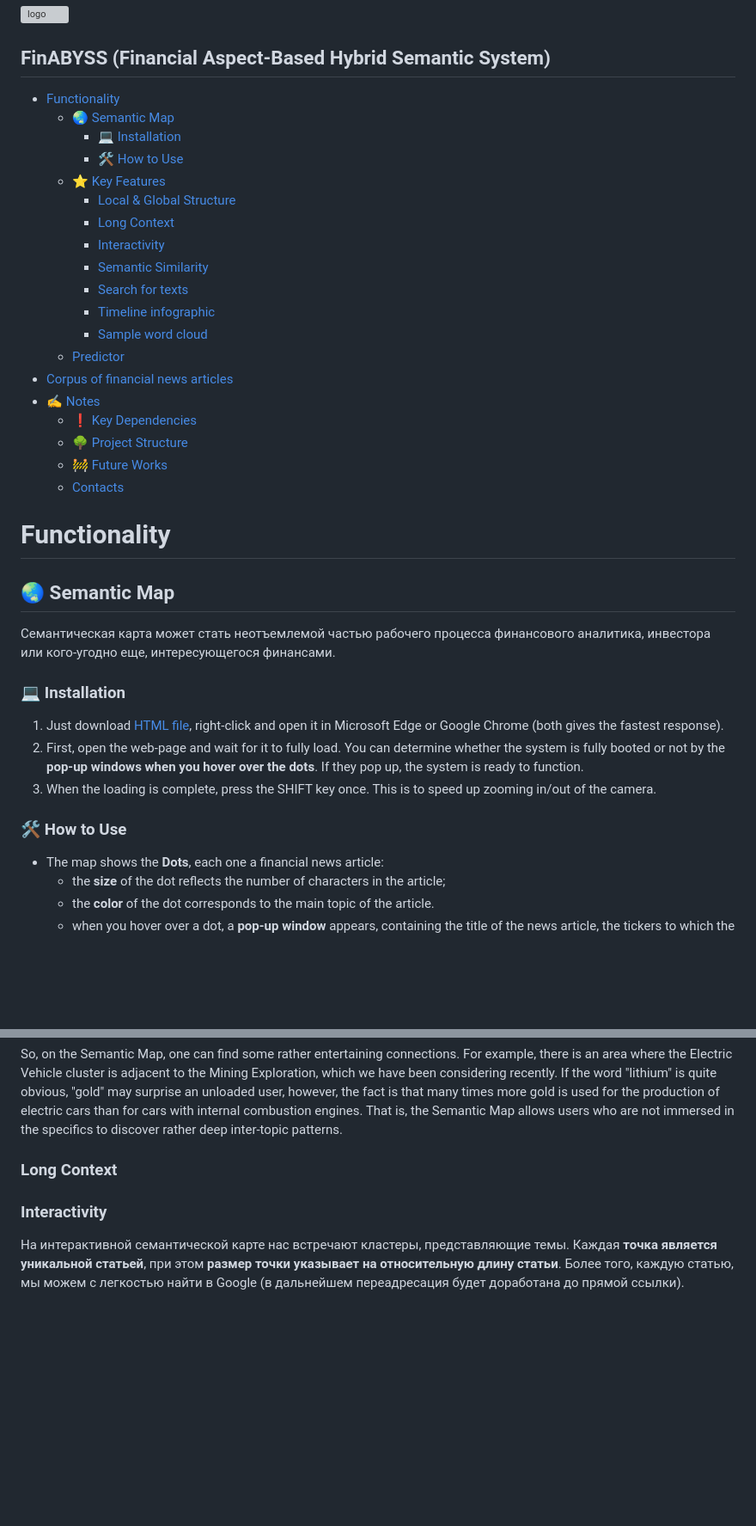
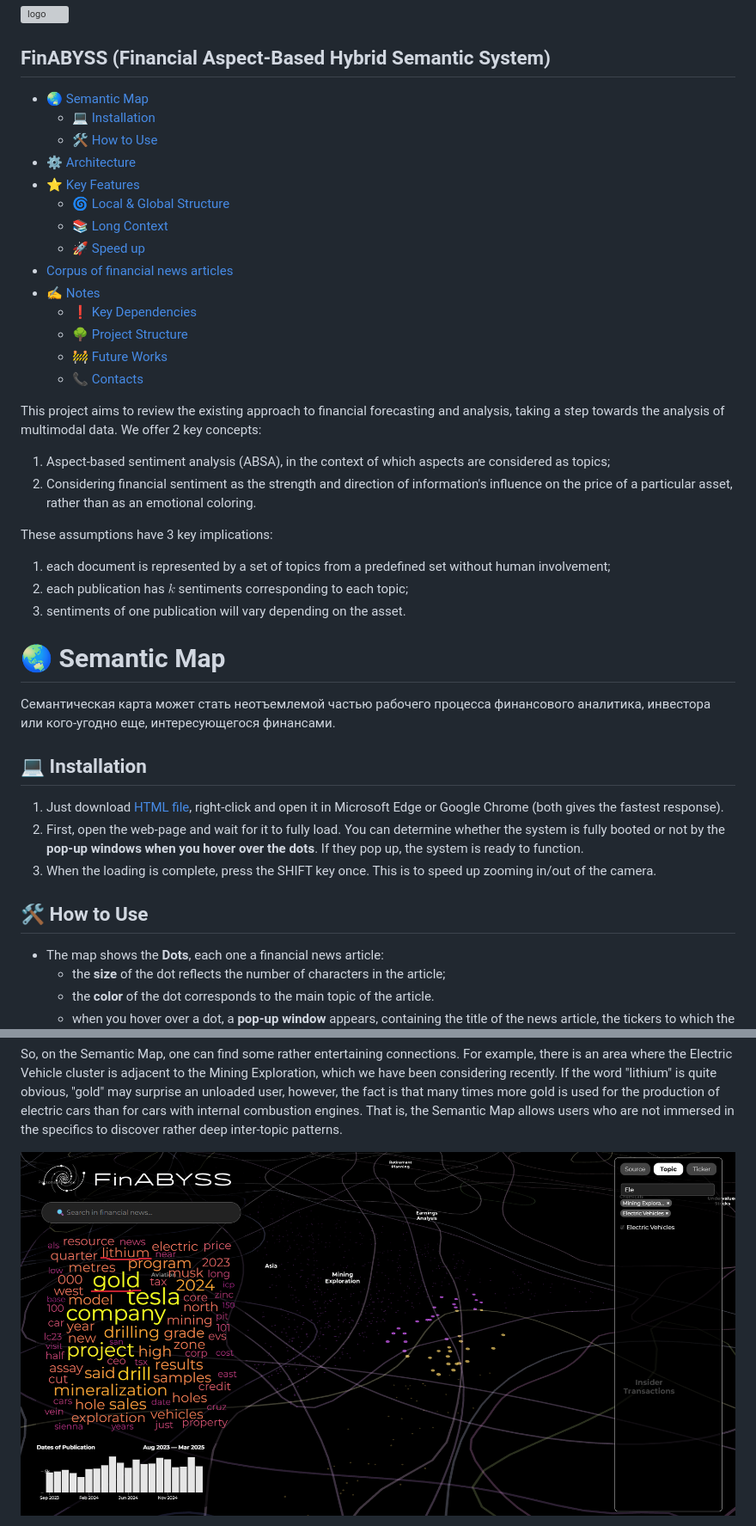
Before and after one commit to denisalpino/FinABYSS, a Markdown page: README.md, 2 parts joined by grey strips. Shown at 86% size. GitHub-like rendering; pictures changed too: docs/golden_finding.png (added); blank space fills up the shorter version; grey boxes are pictures that could not be loaded.

```diff
--- a/README.md
+++ b/README.md
@@ -2,36 +2,40 @@
 
 FinABYSS (Financial Aspect-Based Hybrid Semantic System)
 ---
-- [Functionality](#functionality)
-  - [🌏 Semantic Map](#-semantic-map)
-    - [💻 Installation](#-installation)
-    - [🛠 How to Use](#-how-to-use)
-  - [⭐️ Key Features](#️-key-features)
-    - [Local \& Global Structure](#local--global-structure)
-    - [Long Context](#long-context)
-    - [Interactivity](#interactivity)
-    - [Semantic Similarity](#semantic-similarity)
-    - [Search for texts](#search-for-texts)
-    - [Timeline infographic](#timeline-infographic)
-    - [Sample word cloud](#sample-word-cloud)
-  - [Predictor](#predictor)
+- [🌏 Semantic Map](#-semantic-map)
+  - [💻 Installation](#-installation)
+  - [🛠 How to Use](#-how-to-use)
+- [⚙️ Architecture](#️-architecture)
+- [⭐️ Key Features](#️-key-features)
+  - [🌀 Local \& Global Structure](#-local--global-structure)
+  - [📚 Long Context](#-long-context)
+  - [🚀 Speed up](#-speed-up)
 - [Corpus of financial news articles](#corpus-of-financial-news-articles)
 - [✍️ Notes](#️-notes)
   - [❗️ Key Dependencies](#️-key-dependencies)
   - [🌳 Project Structure](#-project-structure)
   - [🚧 Future Works](#-future-works)
-  - [Contacts](#contacts)
+  - [📞 Contacts](#-contacts)
 
-# Functionality
-## 🌏 Semantic Map
+
+This project aims to review the existing approach to financial forecasting and analysis, taking a step towards the analysis of multimodal data. We offer 2 key concepts:
+1. Aspect-based sentiment analysis (ABSA), in the context of which aspects are considered as topics;
+2. Considering financial sentiment as the strength and direction of information's influence on the price of a particular asset, rather than as an emotional coloring.
+
+These assumptions have 3 key implications:
+1. each document is represented by a set of topics from a predefined set without human involvement;
+2. each publication has $k$ sentiments corresponding to each topic;
+3. sentiments of one publication will vary depending on the asset.
+
+# 🌏 Semantic Map
 Семантическая карта может стать неотъемлемой частью рабочего процесса финансового аналитика, инвестора или кого-угодно еще, интересующегося финансами.
 
-### 💻 Installation
+## 💻 Installation
 1. Just download [HTML file](semantic_map.html), right-click and open it in Microsoft Edge or Google Chrome (both gives the fastest response).
 2. First, open the web-page and wait for it to fully load. You can determine whether the system is fully booted or not by the **pop-up windows when you hover over the dots**. If they pop up, the system is ready to function.
 3. When the loading is complete, press the SHIFT key once. This is to speed up zooming in/out of the camera.
 
-### 🛠 How to Use
+## 🛠 How to Use
 * The map shows the **Dots**, each one a financial news article:
   * the **size** of the dot reflects the number of characters in the article;
   * the **color** of the dot corresponds to the main topic of the article.
@@ -60,7 +74,5 @@ The same can be observed with the clusters of National Security, Cryptocurrency
 
 So, on the Semantic Map, one can find some rather entertaining connections. For example, there is an area where the Electric Vehicle cluster is adjacent to the Mining Exploration, which we have been considering recently. If the word "lithium" is quite obvious, "gold" may surprise an unloaded user, however, the fact is that many times more gold is used for the production of electric cars than for cars with internal combustion engines. That is, the Semantic Map allows users who are not immersed in the specifics to discover rather deep inter-topic patterns.
 
-### Long Context
-### Interactivity
-На интерактивной семантической карте нас встречают кластеры, представляющие темы. Каждая **точка является уникальной статьей**, при этом **размер точки указывает на относительную длину статьи**. Более того, каждую статью, мы можем с легкостью найти в Google (в дальнейшем переадресация будет доработана до прямой ссылки).
+![golden_finding](docs/golden_finding.png)
 
```
Also changed, not shown: other parts of README.md (+26 -40 lines), docs/architecture.png (added), docs/architecture_current_state.png (added), 3 other files.
